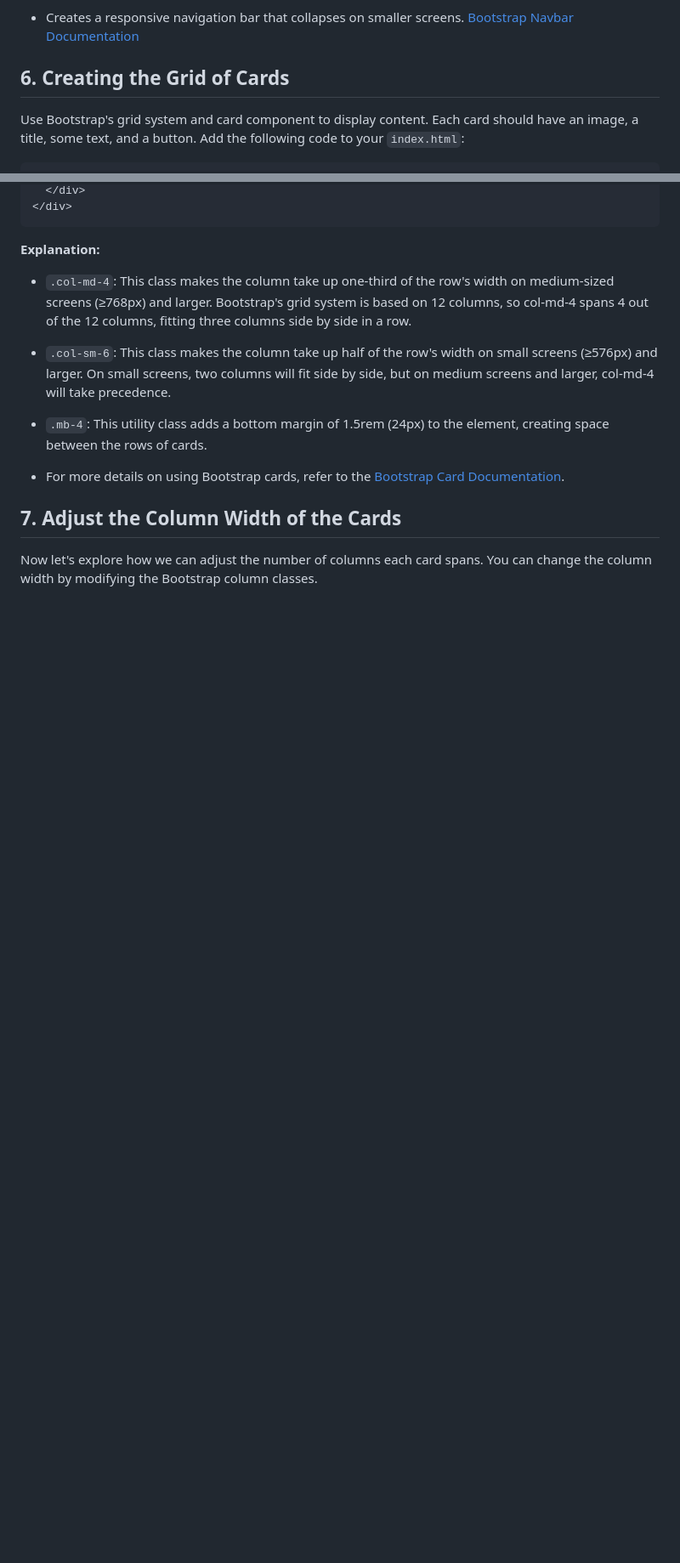
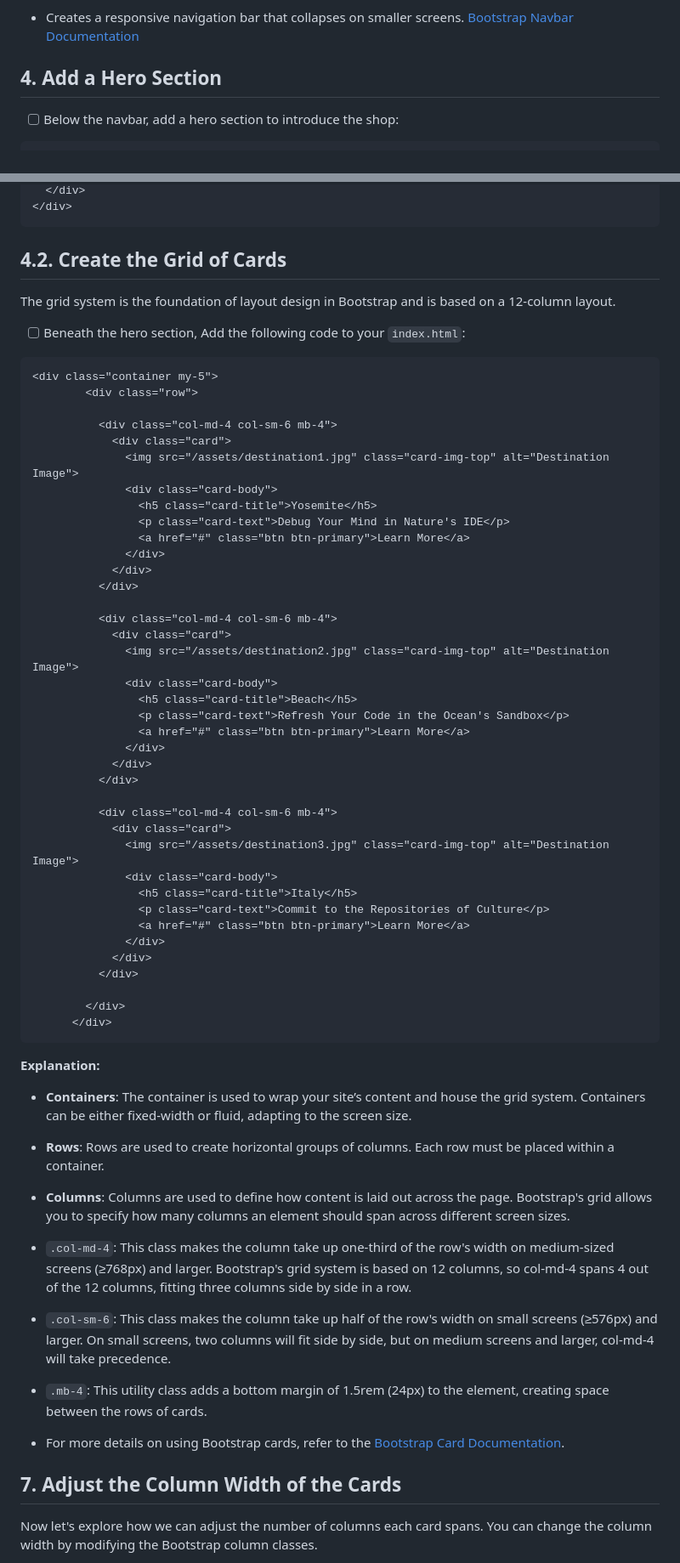
Before and after one commit to HackerUSA-CE/aisd-wde-08-bootstrap-grid, a Markdown page: README.md, 2 parts joined by grey strips. Shown at 85% size. GitHub-like rendering; blank space fills up the shorter version.

````diff
--- a/README.md
+++ b/README.md
@@ -131,8 +104,6 @@ To create a responsive navbar using Bootstrap, add the following code to your `i
 
 - Creates a responsive navigation bar that collapses on smaller screens. [Bootstrap Navbar Documentation](https://getbootstrap.com/docs/5.3/components/navbar/)
 
-## 6. **Creating the Grid of Cards**
-
-Use Bootstrap's grid system and card component to display content. Each card should have an image, a title, some text, and a button. Add the following code to your `index.html`:
-
+## 4. **Add a Hero Section**
+- [ ] Below the navbar, add a hero section to introduce the shop:
 ```html
@@ -172,7 +116,57 @@ Use Bootstrap's grid system and card component to display content. Each card sho
 </div>
 ```
 
+## 4.2. **Create the Grid of Cards**
+The grid system is the foundation of layout design in Bootstrap and is based on a 12-column layout.
+
+- [ ] Beneath the hero section, Add the following code to your `index.html`:
+
+```html
+<div class="container my-5">
+        <div class="row">
+
+          <div class="col-md-4 col-sm-6 mb-4">
+            <div class="card">
+              <img src="/assets/destination1.jpg" class="card-img-top" alt="Destination Image">
+              <div class="card-body">
+                <h5 class="card-title">Yosemite</h5>
+                <p class="card-text">Debug Your Mind in Nature's IDE</p>
+                <a href="#" class="btn btn-primary">Learn More</a>
+              </div>
+            </div>
+          </div>
+
+          <div class="col-md-4 col-sm-6 mb-4">
+            <div class="card">
+              <img src="/assets/destination2.jpg" class="card-img-top" alt="Destination Image">
+              <div class="card-body">
+                <h5 class="card-title">Beach</h5>
+                <p class="card-text">Refresh Your Code in the Ocean's Sandbox</p>
+                <a href="#" class="btn btn-primary">Learn More</a>
+              </div>
+            </div>
+          </div>
+
+          <div class="col-md-4 col-sm-6 mb-4">
+            <div class="card">
+              <img src="/assets/destination3.jpg" class="card-img-top" alt="Destination Image">
+              <div class="card-body">
+                <h5 class="card-title">Italy</h5>
+                <p class="card-text">Commit to the Repositories of Culture</p>
+                <a href="#" class="btn btn-primary">Learn More</a>
+              </div>
+            </div>
+          </div>
+
+        </div>
+      </div>
+```
+
 **Explanation:**
+
+- **Containers**: The container is used to wrap your site’s content and house the grid system. Containers can be either fixed-width or fluid, adapting to the screen size.
+- **Rows**: Rows are used to create horizontal groups of columns. Each row must be placed within a container.
+- **Columns**: Columns are used to define how content is laid out across the page. Bootstrap's grid allows you to specify how many columns an element should span across different screen sizes.
 
 - `.col-md-4`: This class makes the column take up one-third of the row's width on medium-sized screens (≥768px) and larger. Bootstrap's grid system is based on 12 columns, so col-md-4 spans 4 out of the 12 columns, fitting three columns side by side in a row.
 
````
Also changed, not shown: other parts of README.md (+43 -75 lines), assets/destination1.jpg (added), assets/destination2.jpg (added), assets/destination4.jpg (added), 4 other files.
